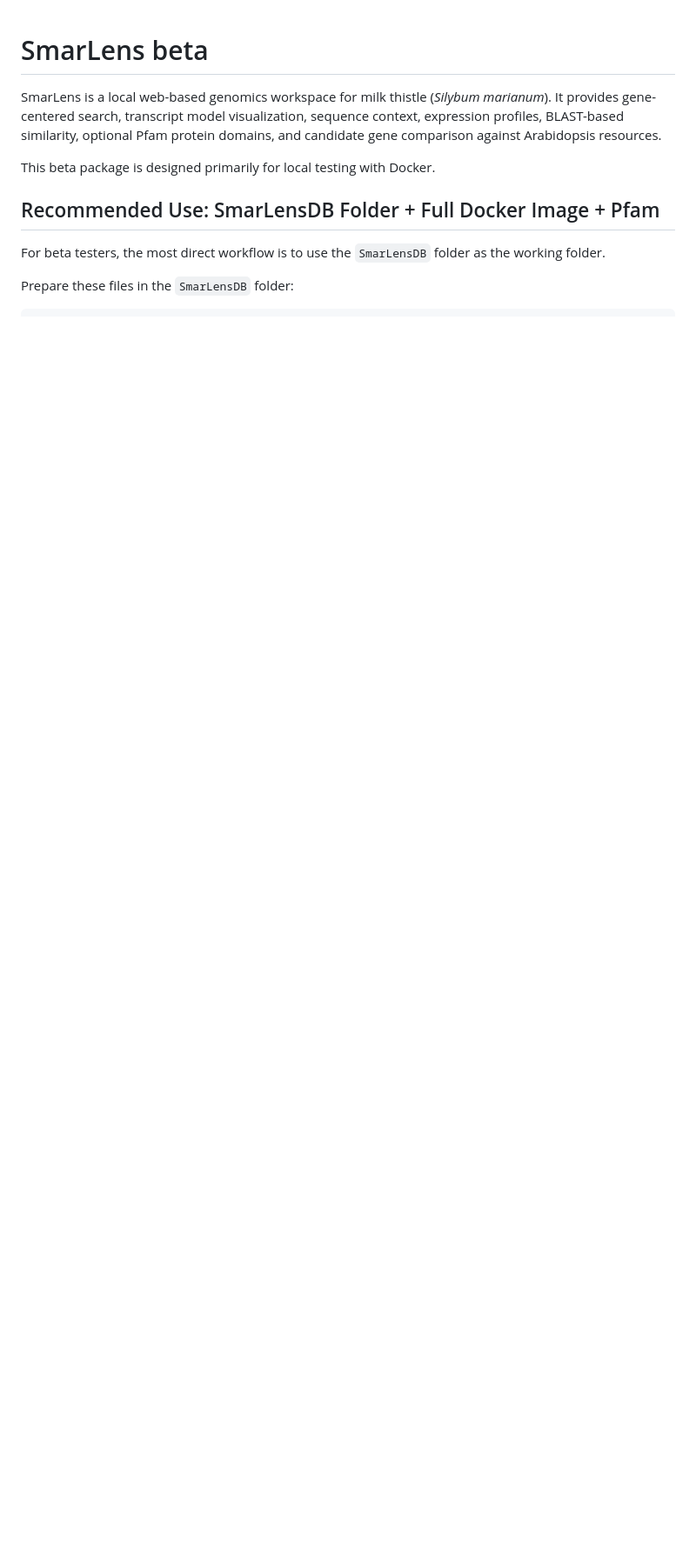
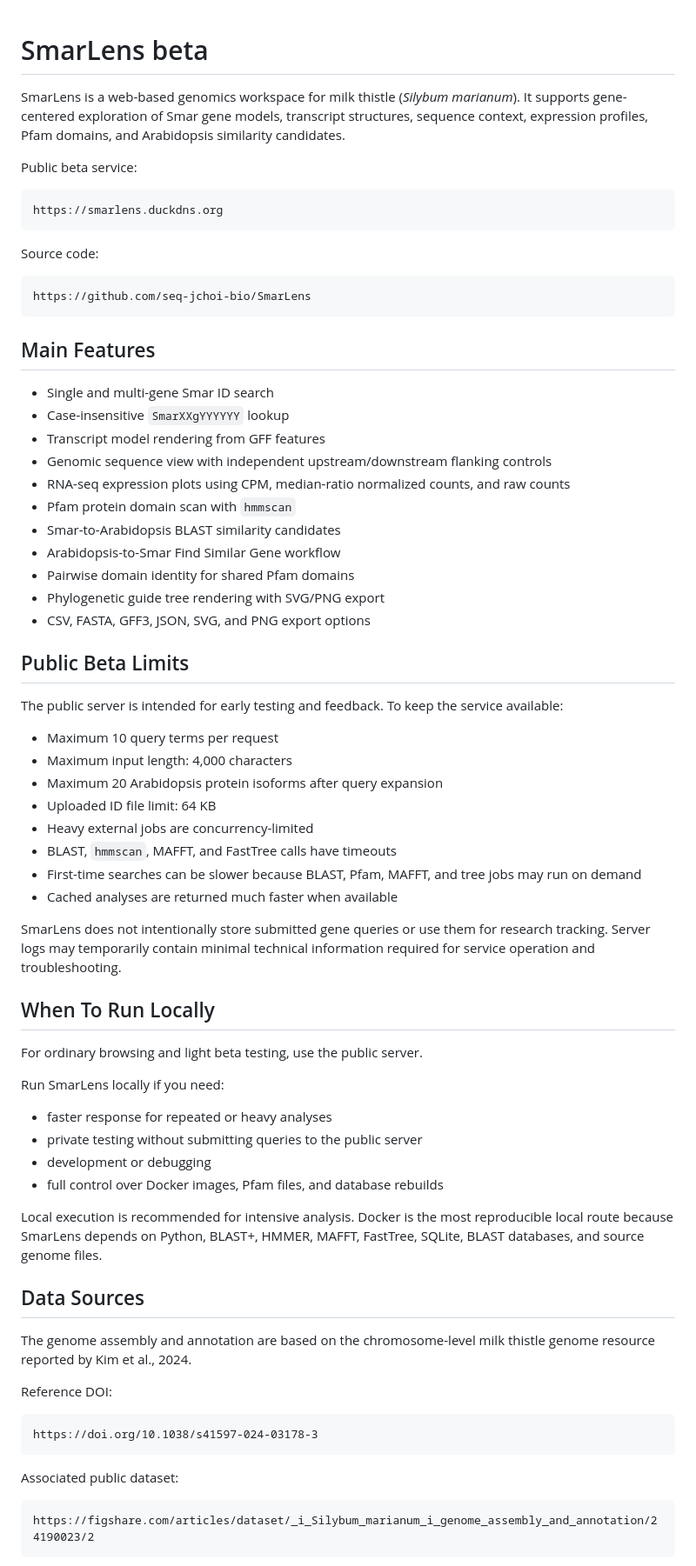
Before and after one commit to seq-jchoi-bio/SmarLens, a Markdown page: README.md, the part around one of its changes. Shown at 87% size. GitHub-like rendering; blank space fills up the shorter version.

Commit message:
Refocus README for public beta service

````diff
--- a/README.md
+++ b/README.md
@@ -1,11 +1,74 @@
 # SmarLens beta
 
-SmarLens is a local web-based genomics workspace for milk thistle (*Silybum marianum*). It provides gene-centered search, transcript model visualization, sequence context, expression profiles, BLAST-based similarity, optional Pfam protein domains, and candidate gene comparison against Arabidopsis resources.
+SmarLens is a web-based genomics workspace for milk thistle (*Silybum marianum*). It supports gene-centered exploration of Smar gene models, transcript structures, sequence context, expression profiles, Pfam domains, and Arabidopsis similarity candidates.
 
-This beta package is designed primarily for local testing with Docker.
+Public beta service:
 
-## Recommended Use: SmarLensDB Folder + Full Docker Image + Pfam
+```text
+https://smarlens.duckdns.org
+```
 
-For beta testers, the most direct workflow is to use the `SmarLensDB` folder as the working folder.
+Source code:
 
-Prepare these files in the `SmarLensDB` folder:
+```text
+https://github.com/seq-jchoi-bio/SmarLens
+```
+
+## Main Features
+
+- Single and multi-gene Smar ID search
+- Case-insensitive `SmarXXgYYYYYY` lookup
+- Transcript model rendering from GFF features
+- Genomic sequence view with independent upstream/downstream flanking controls
+- RNA-seq expression plots using CPM, median-ratio normalized counts, and raw counts
+- Pfam protein domain scan with `hmmscan`
+- Smar-to-Arabidopsis BLAST similarity candidates
+- Arabidopsis-to-Smar Find Similar Gene workflow
+- Pairwise domain identity for shared Pfam domains
+- Phylogenetic guide tree rendering with SVG/PNG export
+- CSV, FASTA, GFF3, JSON, SVG, and PNG export options
+
+## Public Beta Limits
+
+The public server is intended for early testing and feedback. To keep the service available:
+
+- Maximum 10 query terms per request
+- Maximum input length: 4,000 characters
+- Maximum 20 Arabidopsis protein isoforms after query expansion
+- Uploaded ID file limit: 64 KB
+- Heavy external jobs are concurrency-limited
+- BLAST, `hmmscan`, MAFFT, and FastTree calls have timeouts
+- First-time searches can be slower because BLAST, Pfam, MAFFT, and tree jobs may run on demand
+- Cached analyses are returned much faster when available
+
+SmarLens does not intentionally store submitted gene queries or use them for research tracking. Server logs may temporarily contain minimal technical information required for service operation and troubleshooting.
+
+## When To Run Locally
+
+For ordinary browsing and light beta testing, use the public server.
+
+Run SmarLens locally if you need:
+
+- faster response for repeated or heavy analyses
+- private testing without submitting queries to the public server
+- development or debugging
+- full control over Docker images, Pfam files, and database rebuilds
+
+Local execution is recommended for intensive analysis. Docker is the most reproducible local route because SmarLens depends on Python, BLAST+, HMMER, MAFFT, FastTree, SQLite, BLAST databases, and source genome files.
+
+## Data Sources
+
+The genome assembly and annotation are based on the chromosome-level milk thistle genome resource reported by Kim et al., 2024.
+
+Reference DOI:
+
+```text
+https://doi.org/10.1038/s41597-024-03178-3
+```
+
+Associated public dataset:
+
+```text
+https://figshare.com/articles/dataset/_i_Silybum_marianum_i_genome_assembly_and_annotation/24190023/2
+```
+
````
Also changed, not shown: other parts of README.md (+56 -164 lines).
